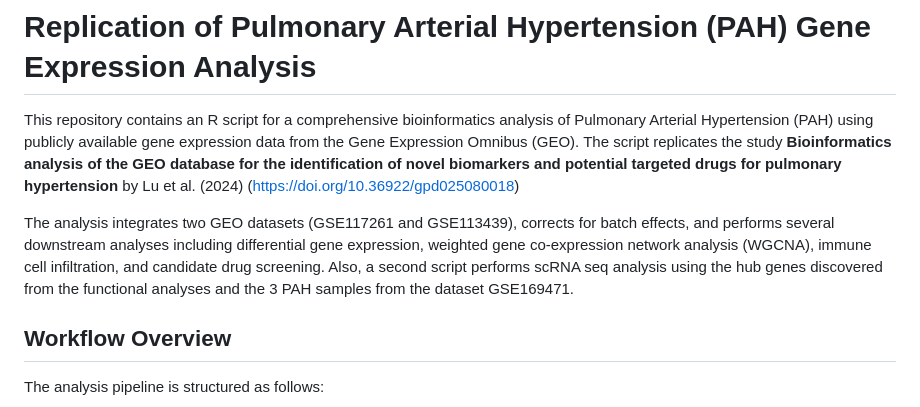
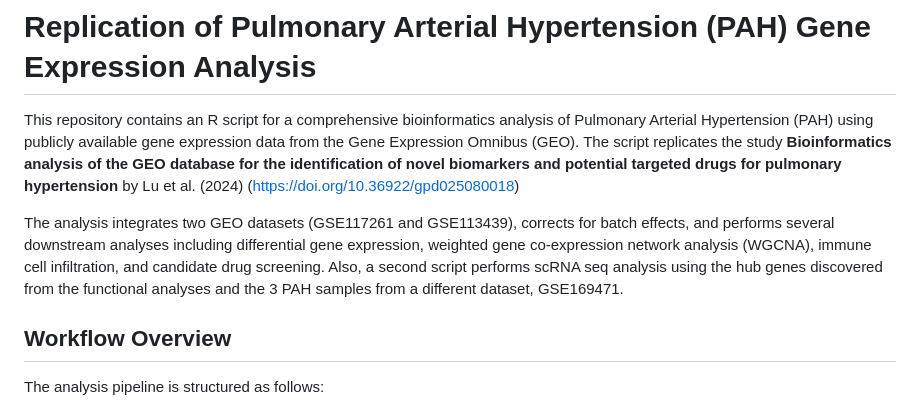
Before and after one commit to d-ert/PAH_Bioinformatics_Analysis, a Markdown page: README.md, the part around the change. GitHub-like rendering.

```diff
--- a/README.md
+++ b/README.md
@@ -2,7 +2,7 @@
 
 This repository contains an R script for a comprehensive bioinformatics analysis of Pulmonary Arterial Hypertension (PAH) using publicly available gene expression data from the Gene Expression Omnibus (GEO). The script replicates the study **Bioinformatics analysis of the GEO database for the identification of novel biomarkers and potential targeted drugs for pulmonary hypertension** by Lu et al. (2024) (https://doi.org/10.36922/gpd025080018)
 
-The analysis integrates two GEO datasets (GSE117261 and GSE113439), corrects for batch effects, and performs several downstream analyses including differential gene expression, weighted gene co-expression network analysis (WGCNA), immune cell infiltration, and candidate drug screening. Also, a second script performs scRNA seq analysis using the hub genes discovered from the functional analyses and the 3 PAH samples from the dataset GSE169471.
+The analysis integrates two GEO datasets (GSE117261 and GSE113439), corrects for batch effects, and performs several downstream analyses including differential gene expression, weighted gene co-expression network analysis (WGCNA), immune cell infiltration, and candidate drug screening. Also, a second script performs scRNA seq analysis using the hub genes discovered from the functional analyses and the 3 PAH samples from a different dataset, GSE169471.
 
 ## Workflow Overview
 
```
